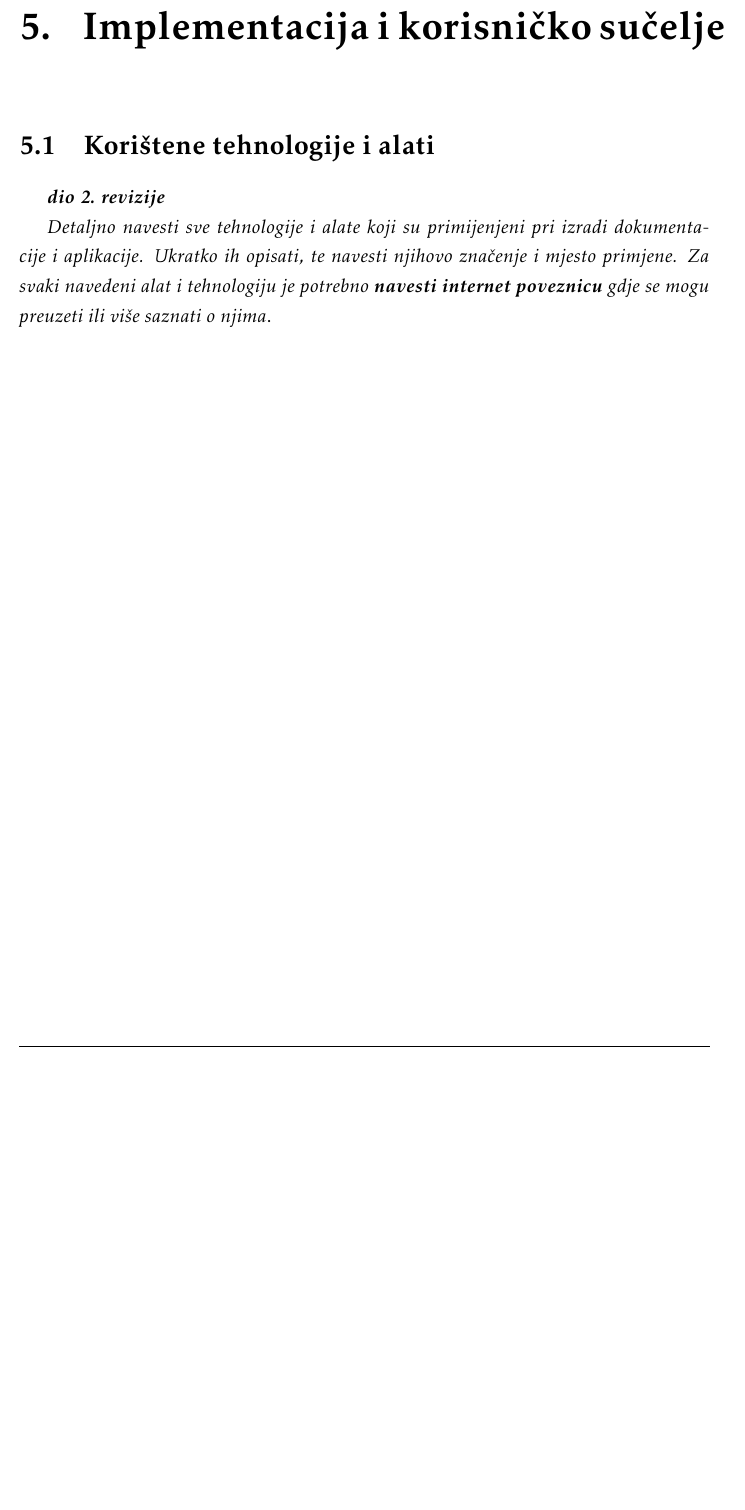
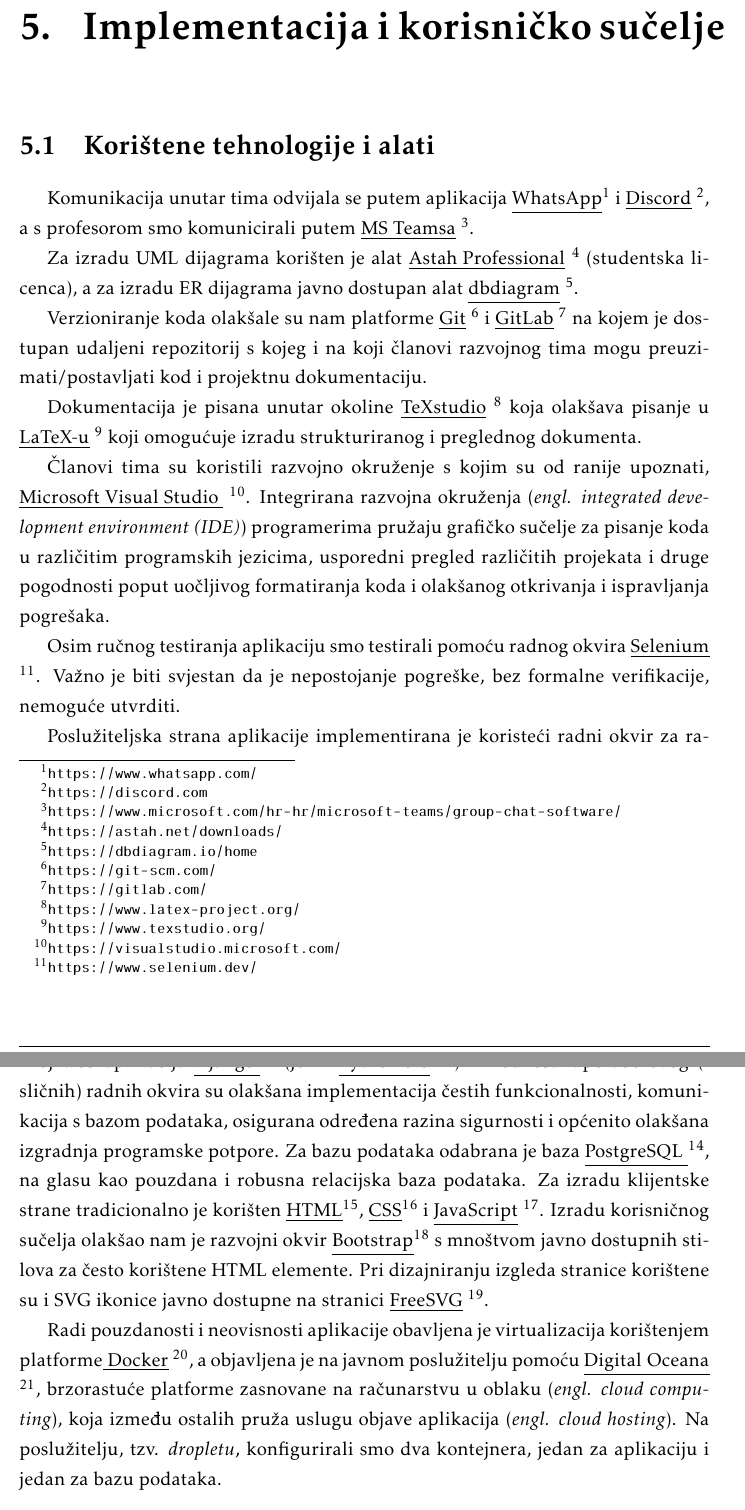
Before and after one commit to marincapan/znanstvena-konferencija, a LaTeX document (Dokumentacija/PROGI_ProjektnaDokumentacija.tex, which reads Dokumentacija/Implementacija.tex): part of page 66 of 79 before the commit and two parts of pages 66 and 67 of 80 after it, the two joined at a grey line, cut so that both start at the same text, the shorter picture padded with empty space. Compiled offline with pdfLaTeX.

Commit message:
Dodani korišteni alati i tehnologije; osvježena literatura

```diff
--- a/Dokumentacija/Implementacija.tex
+++ b/Dokumentacija/Implementacija.tex
@@ -3,10 +3,29 @@
 
 		\section{Korištene tehnologije i alati}
 
-			\textbf{\textit{dio 2. revizije}}
 
-			 \textit{Detaljno navesti sve tehnologije i alate koji su primijenjeni pri izradi dokumentacije i aplikacije. Ukratko ih opisati, te navesti njihovo značenje i mjesto primjene. Za svaki navedeni alat i tehnologiju je potrebno \textbf{navesti internet poveznicu} gdje se mogu preuzeti ili više saznati o njima}.
+			Komunikacija unutar tima odvijala se putem aplikacija \underline{WhatsApp}\footnote {\url{https://www.whatsapp.com/}} i \underline{Discord} \footnote{\url{https://discord.com}}, a s profesorom smo komunicirali putem \underline{MS Teamsa} \footnote{\url{https://www.microsoft.com/hr-hr/microsoft-teams/group-chat-software/}}.
 
+
+			Za izradu UML dijagrama korišten je alat \underline{Astah Professional} \footnote {\url{https://astah.net/downloads/}} (studentska licenca), a za izradu ER dijagrama javno dostupan alat \underline{dbdiagram} \footnote {\url{https://dbdiagram.io/home}}.
+
+			Verzioniranje koda olakšale su nam platforme \underline{Git} \footnote {\url{https://git-scm.com/}}  i \underline{GitLab} \footnote {\url{https://gitlab.com/}}  na kojem je dostupan udaljeni repozitorij s kojeg i na koji članovi razvojnog tima mogu preuzimati/postavljati kod i projektnu dokumentaciju.
+
+			 Dokumentacija je pisana unutar okoline \underline{TeXstudio} \footnote {\url{https://www.latex-project.org/}} koja olakšava pisanje u \underline{LaTeX-u} \footnote {\url{https://www.texstudio.org/}} koji omogućuje izradu strukturiranog i preglednog dokumenta.
+
+
+			Članovi tima su koristili razvojno okruženje s kojim su od ranije upoznati, \underline{Microsoft Visual Studio } \footnote {\url{https://visualstudio.microsoft.com/}}. Integrirana razvojna okruženja (\textit{engl. integrated development environment (IDE)}) programerima pružaju grafičko sučelje za pisanje koda u različitim programskih jezicima, usporedni pregled različitih projekata i druge pogodnosti poput uočljivog formatiranja koda i olakšanog otkrivanja i ispravljanja pogrešaka.
+
+			Osim ručnog testiranja aplikaciju smo testirali pomoću radnog okvira \underline{Selenium} \footnote {\url{https://www.selenium.dev/}}. Važno je biti svjestan da je nepostojanje pogreške, bez formalne verifikacije, nemoguće utvrditi.
+
+			Poslužiteljska strana aplikacije implementirana je koristeći radni okvir za razvoj web aplikacija \underline{Django } \footnote {\url{https://www.djangoproject.com/}}(jezik \underline{Python 3.8} \footnote {\url{https://www.python.org/downloads/}}). Prednosti uporabe ovog (i sličnih) radnih okvira su olakšana implementacija čestih funkcionalnosti, komunikacija s bazom podataka, osigurana određena razina sigurnosti i općenito olakšana izgradnja programske potpore. Za bazu podataka odabrana je baza \underline{PostgreSQL }\footnote {\url{https://www.postgresql.org/}},  na glasu kao pouzdana i robusna relacijska baza podataka.
+			Za izradu klijentske strane tradicionalno je korišten \underline{HTML}\footnote {\url{https://developer.mozilla.org/en-US/docs/Web/HTML}}, \underline{CSS}\footnote {\url{https://www.w3.org/Style/CSS/Overview.en.html}} i \underline{JavaScript} \footnote {\url{	https://www.javascript.com/}}. Izradu korisničnog sučelja olakšao nam je razvojni okvir \underline{Bootstrap}\footnote {\url{https://getbootstrap.com/}} s mnoštvom javno dostupnih stilova za često korištene HTML elemente. Pri dizajniranju izgleda stranice korištene su i SVG ikonice javno dostupne na stranici \underline{FreeSVG} \footnote {\url{https://freesvg.org/}}.
+
+			Radi pouzdanosti i neovisnosti aplikacije obavljena je virtualizacija korištenjem platforme\underline{ Docker} \footnote {\url{https://www.docker.com/}}, a objavljena je na javnom poslužitelju pomoću \underline{Digital Oceana} \footnote {\url{https://www.digitalocean.com/}}, brzorastuće platforme zasnovane na računarstvu u oblaku (\textit{engl. cloud computing}), koja između ostalih pruža uslugu objave aplikacija (\textit{engl. cloud hosting}). Na poslužitelju, tzv. \textit {dropletu}, konfigurirali smo dva kontejnera, jedan za aplikaciju i jedan za bazu podataka. \newline
+
+
+
+			Temeljna je svrha svih navedenih tehnologija i alata ubrzati i pojednostaviti razvoj programske potpore visoke kvalitete.
 
 			\eject
 
--- a/Dokumentacija/PROGI_ProjektnaDokumentacija.tex
+++ b/Dokumentacija/PROGI_ProjektnaDokumentacija.tex
@@ -26,6 +26,7 @@
 \usepackage{float}
 \usepackage{setspace}
 \usepackage{indentfirst}
+\usepackage{hyperref}
 \restylefloat{table}
 
 \patchcmd{\chapter}{\thispagestyle{plain}}{\thispagestyle{fancy}}{}{} %redefiniranje stila stranice u paketu fancyhdr
```
Also changed, not shown: Dokumentacija/Dnevnik_promjena_dokumentacije.tex (+1 -0 lines), Dokumentacija/Literatura.tex (+7 -15 lines).
